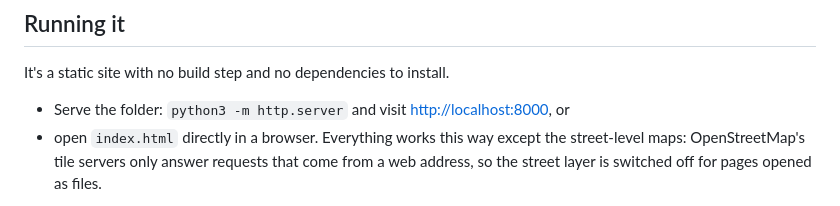
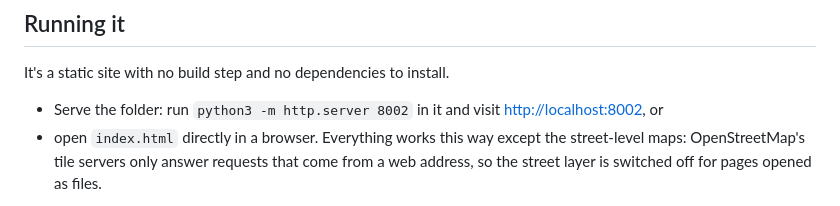
Before and after one commit to fopearcano/beatgen-map, a Markdown page: README.md, the part around the change. GitHub-like rendering.

Commit message:
Use port 8002 in the README's local server instructions
Co-Authored-By: Claude Opus 5.5 <noreply@anthropic.com>
Claude-Session: https://claude.ai/code/session_01M83brZjwz5Qc2k4wVHY4pa

```diff
--- a/README.md
+++ b/README.md
@@ -31,7 +31,7 @@ Every view has its own link (for example `#person-kerouac`, `#place-six-gallery`
 
 It's a static site with no build step and no dependencies to install.
 
-- Serve the folder: `python3 -m http.server` and visit <http://localhost:8000>, or
+- Serve the folder: run `python3 -m http.server 8002` in it and visit <http://localhost:8002>, or
 - open `index.html` directly in a browser. Everything works this way except the street-level maps: OpenStreetMap's tile servers only answer requests that come from a web address, so the street layer is switched off for pages opened as files.
 
 To publish it with GitHub Pages: **Settings → Pages → Build and deployment → Deploy from a branch**, pick the branch and the root folder.
```
